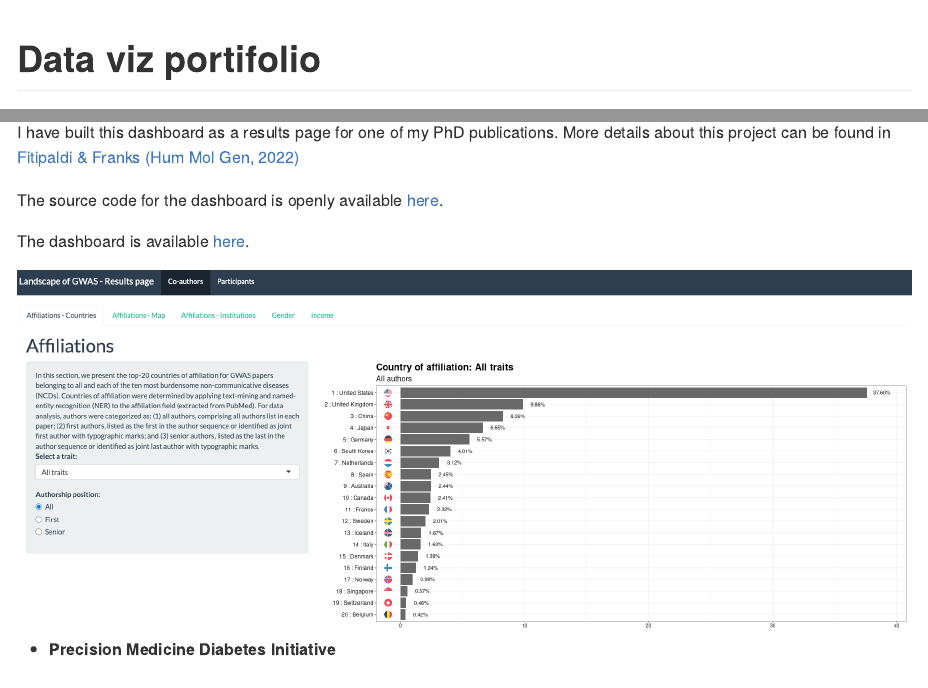
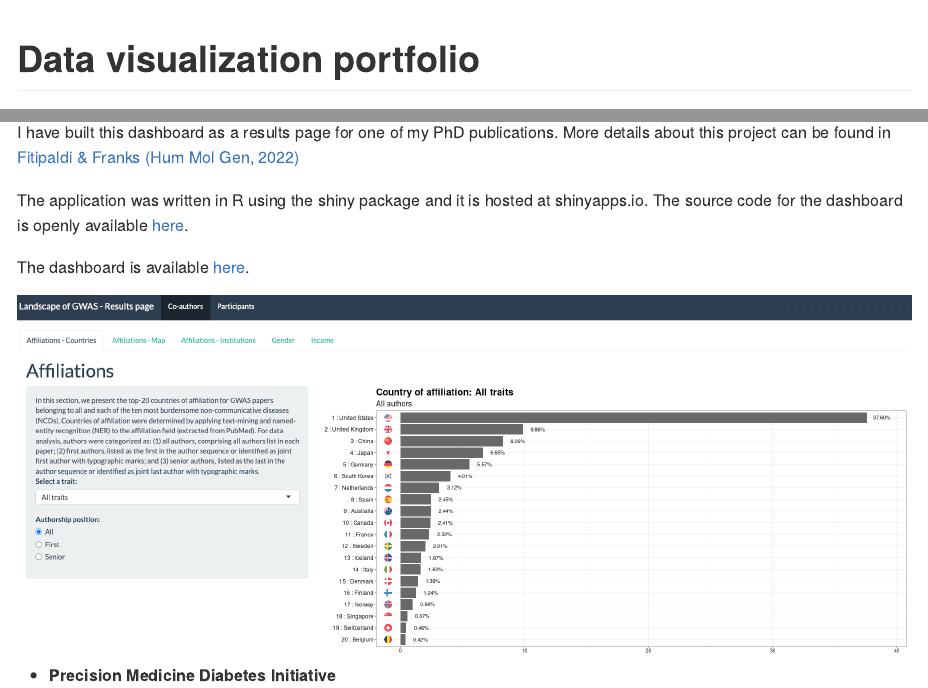
Before and after one commit to hugofitipaldi/dataviz_portifolio, an R Markdown document (README.Rmd): the page in a window 1100 px wide, from its top, and a second part further down, joined at a grey line. The pictures show the output file README.md that the author committed with the source, drawn offline in the style of GitHub.

Commit message:
fixing errors

```diff
--- a/README.Rmd
+++ b/README.Rmd
@@ -2,7 +2,7 @@
 output: github_document
 ---
 
-# Data viz portifolio
+# Data visualization portfolio
 
 This repository contains a sellected collection of visualizations that I created for academic, self learning, and hobby purposes.
 
@@ -48,7 +48,7 @@ The dashboard is available [here](https://csss-resultat.shinyapps.io/csss_dashbo
 
 I have built this dashboard as a results page for one of my PhD publications. More details about this project can be found in [Fitipaldi & Franks (Hum Mol Gen, 2022)](https://academic.oup.com/hmg/advance-article/doi/10.1093/hmg/ddac245/6747418?login=false)
 
-The source code for the dashboard is openly available [here](https://github.com/hugofitipaldi/gwas_mining/tree/main/restults_page).
+The application was written in R using the shiny package and it is hosted at shinyapps.io. The source code for the dashboard is openly available [here](https://github.com/hugofitipaldi/gwas_mining/tree/main/restults_page).
 
 The dashboard is available [here](https://hugofitipaldi.shinyapps.io/gwas_results/).
 
```
Also changed, not shown: README.md.
